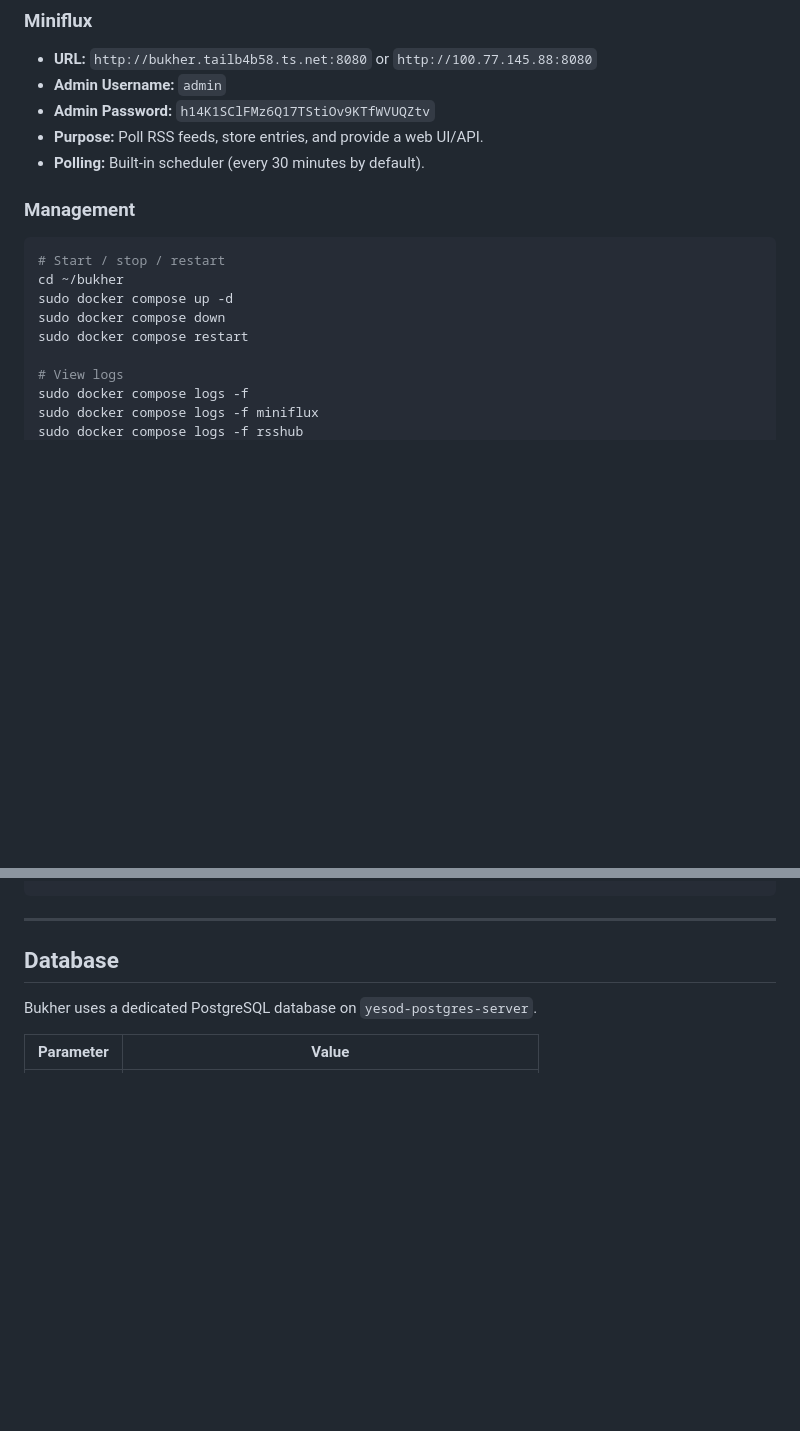
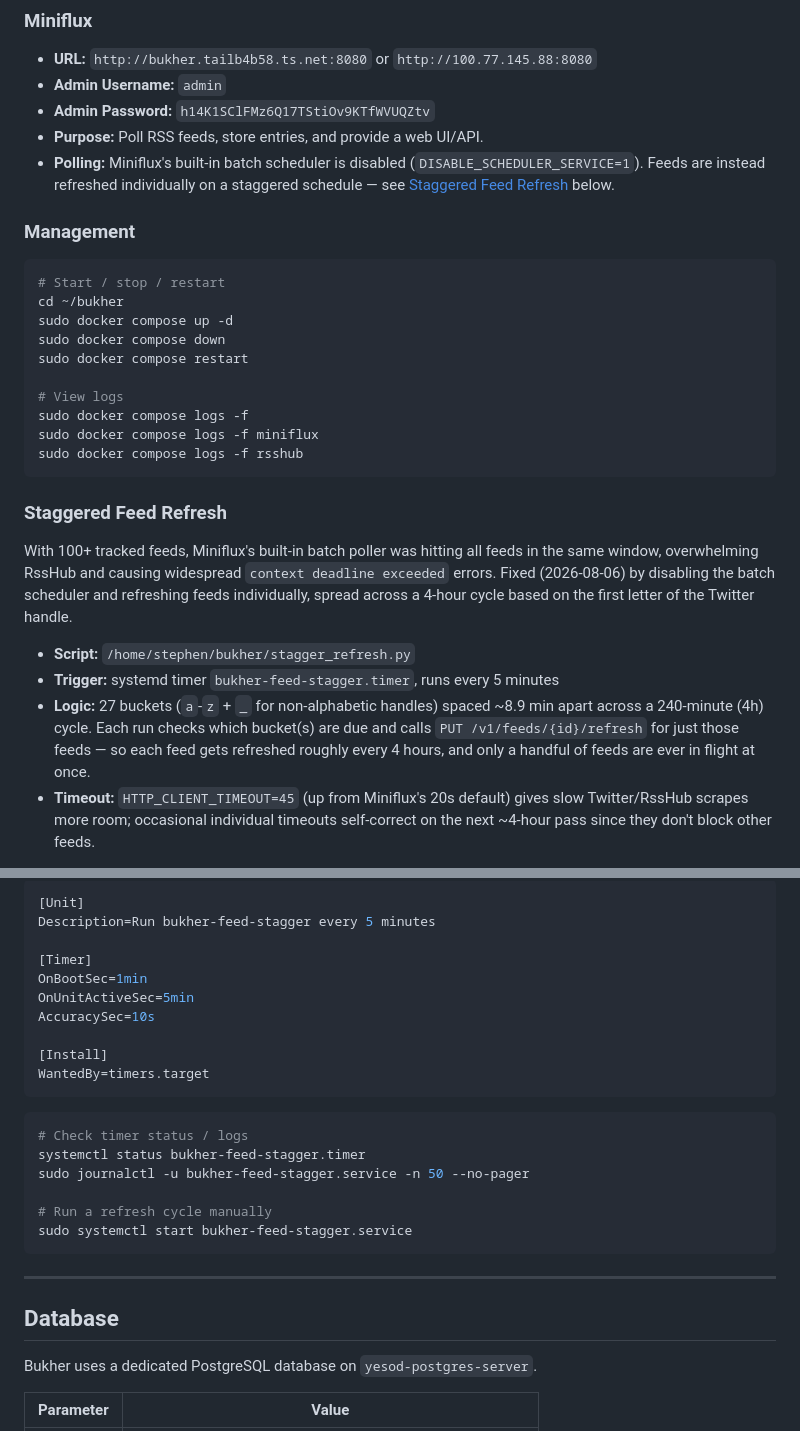
Before and after one commit to stephenVertex/proxmox-notes, a Markdown page: BUKHER.md, 2 parts joined by grey strips. GitHub-like rendering; blank space fills up the shorter version.

````diff
--- a/BUKHER.md
+++ b/BUKHER.md
@@ -168,7 +170,8 @@ networks:
 - **Admin Username:** `admin`
 - **Admin Password:** `h14K1SClFMz6Q17TStiOv9KTfWVUQZtv`
 - **Purpose:** Poll RSS feeds, store entries, and provide a web UI/API.
-- **Polling:** Built-in scheduler (every 30 minutes by default).
+- **Polling:** Miniflux's built-in batch scheduler is disabled (`DISABLE_SCHEDULER_SERVICE=1`). Feeds are instead
+  refreshed individually on a staggered schedule — see [Staggered Feed Refresh](#staggered-feed-refresh) below.
 
 ### Management
 
@@ -183,3 +186,22 @@ sudo docker compose restart
 sudo docker compose logs -f
 sudo docker compose logs -f miniflux
 sudo docker compose logs -f rsshub
+```
+
+### Staggered Feed Refresh
+
+With 100+ tracked feeds, Miniflux's built-in batch poller was hitting all feeds in the same
+window, overwhelming RssHub and causing widespread `context deadline exceeded` errors. Fixed
+(2026-08-06) by disabling the batch scheduler and refreshing feeds individually, spread across
+a 4-hour cycle based on the first letter of the Twitter handle.
+
+- **Script:** `/home/stephen/bukher/stagger_refresh.py`
+- **Trigger:** systemd timer `bukher-feed-stagger.timer`, runs every 5 minutes
+- **Logic:** 27 buckets (`a`-`z` + `_` for non-alphabetic handles) spaced ~8.9 min apart across
+  a 240-minute (4h) cycle. Each run checks which bucket(s) are due and calls
+  `PUT /v1/feeds/{id}/refresh` for just those feeds — so each feed gets refreshed roughly every
+  4 hours, and only a handful of feeds are ever in flight at once.
+- **Timeout:** `HTTP_CLIENT_TIMEOUT=45` (up from Miniflux's 20s default) gives slow
+  Twitter/RssHub scrapes more room; occasional individual timeouts self-correct on the next
+  ~4-hour pass since they don't block other feeds.
+
@@ -186,3 +290,23 @@ sudo docker compose logs -f rsshub
+```ini
+[Unit]
+Description=Run bukher-feed-stagger every 5 minutes
+
+[Timer]
+OnBootSec=1min
+OnUnitActiveSec=5min
+AccuracySec=10s
+
+[Install]
+WantedBy=timers.target
+```
+
+```bash
+# Check timer status / logs
+systemctl status bukher-feed-stagger.timer
+sudo journalctl -u bukher-feed-stagger.service -n 50 --no-pager
+
+# Run a refresh cycle manually
+sudo systemctl start bukher-feed-stagger.service
 ```
 
 ---
````
Also changed, not shown: other parts of BUKHER.md (+84 -0 lines).
